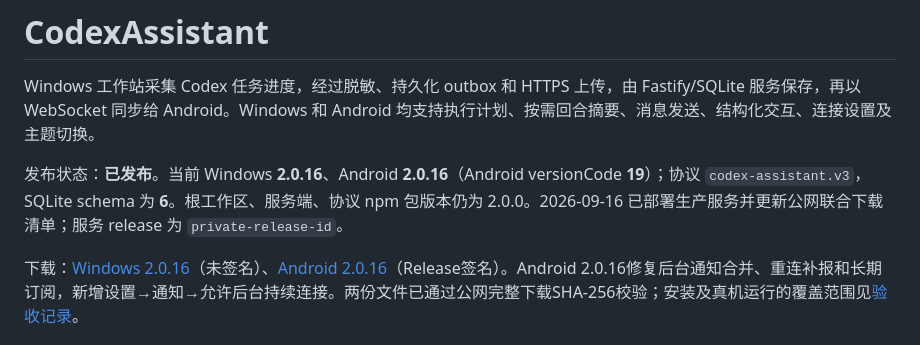
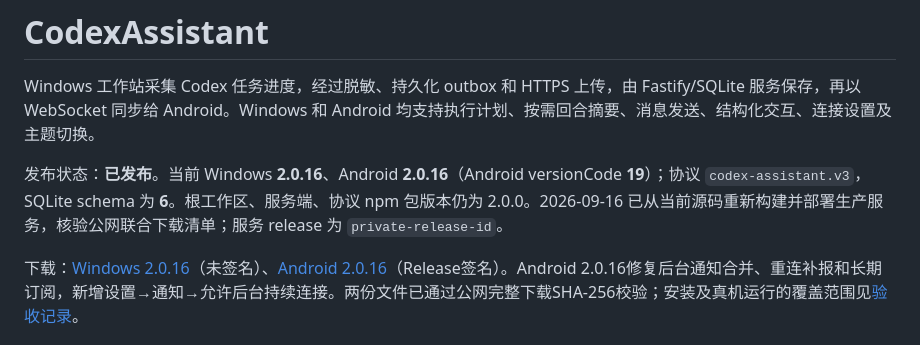
Before and after one commit to yingzhudashu/CodexAssistant, a Markdown page: README.md, the part around the change. Drawn GitHub-style.

```diff
--- a/README.md
+++ b/README.md
@@ -2,7 +2,7 @@
 
 Windows 工作站采集 Codex 任务进度，经过脱敏、持久化 outbox 和 HTTPS 上传，由 Fastify/SQLite 服务保存，再以 WebSocket 同步给 Android。Windows 和 Android 均支持执行计划、按需回合摘要、消息发送、结构化交互、连接设置及主题切换。
 
-发布状态：**已发布**。当前 Windows **2.0.16**、Android **2.0.16**（Android versionCode **19**）；协议 `codex-assistant.v3`，SQLite schema 为 **6**。根工作区、服务端、协议 npm 包版本仍为 2.0.0。2026-09-16 已部署生产服务并更新公网联合下载清单；服务 release 为 `private-release-id`。
+发布状态：**已发布**。当前 Windows **2.0.16**、Android **2.0.16**（Android versionCode **19**）；协议 `codex-assistant.v3`，SQLite schema 为 **6**。根工作区、服务端、协议 npm 包版本仍为 2.0.0。2026-09-16 已从当前源码重新构建并部署生产服务，核验公网联合下载清单；服务 release 为 `private-release-id`。
 
 下载：[Windows 2.0.16](https://server.example.com/codex-assistant/downloads/CodexAssistant-2.0.16.exe)（未签名）、[Android 2.0.16](https://server.example.com/codex-assistant/downloads/CodexAssistant-2.0.16.apk)（Release签名）。Android 2.0.16修复后台通知合并、重连补报和长期订阅，新增设置→通知→允许后台持续连接。两份文件已通过公网完整下载SHA-256校验；安装及真机运行的覆盖范围见[验收记录](docs/acceptance.zh-CN.md)。
 
```
Also changed, not shown: docs/acceptance.zh-CN.md (+1 -1 lines), docs/release.zh-CN.md (+2 -2 lines).
